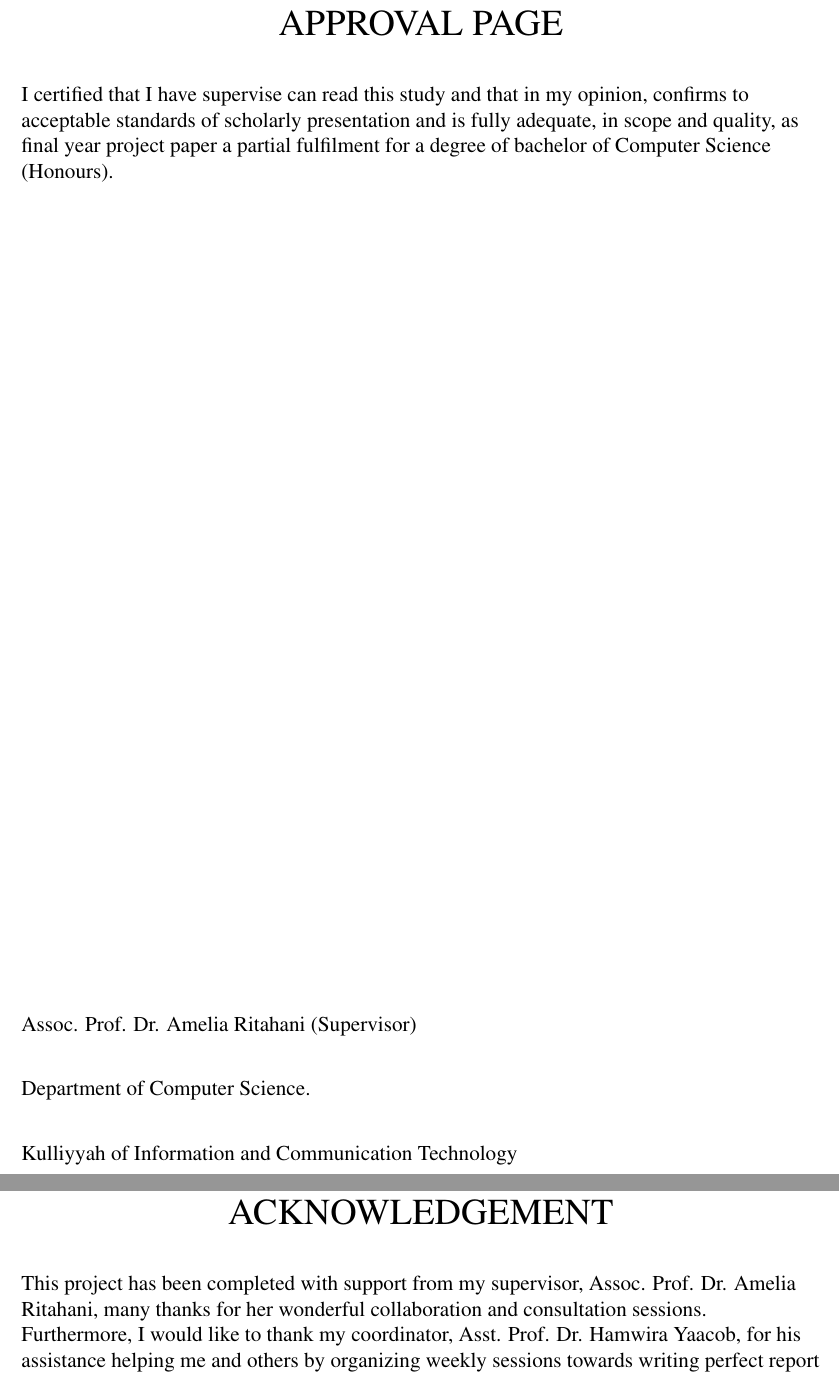
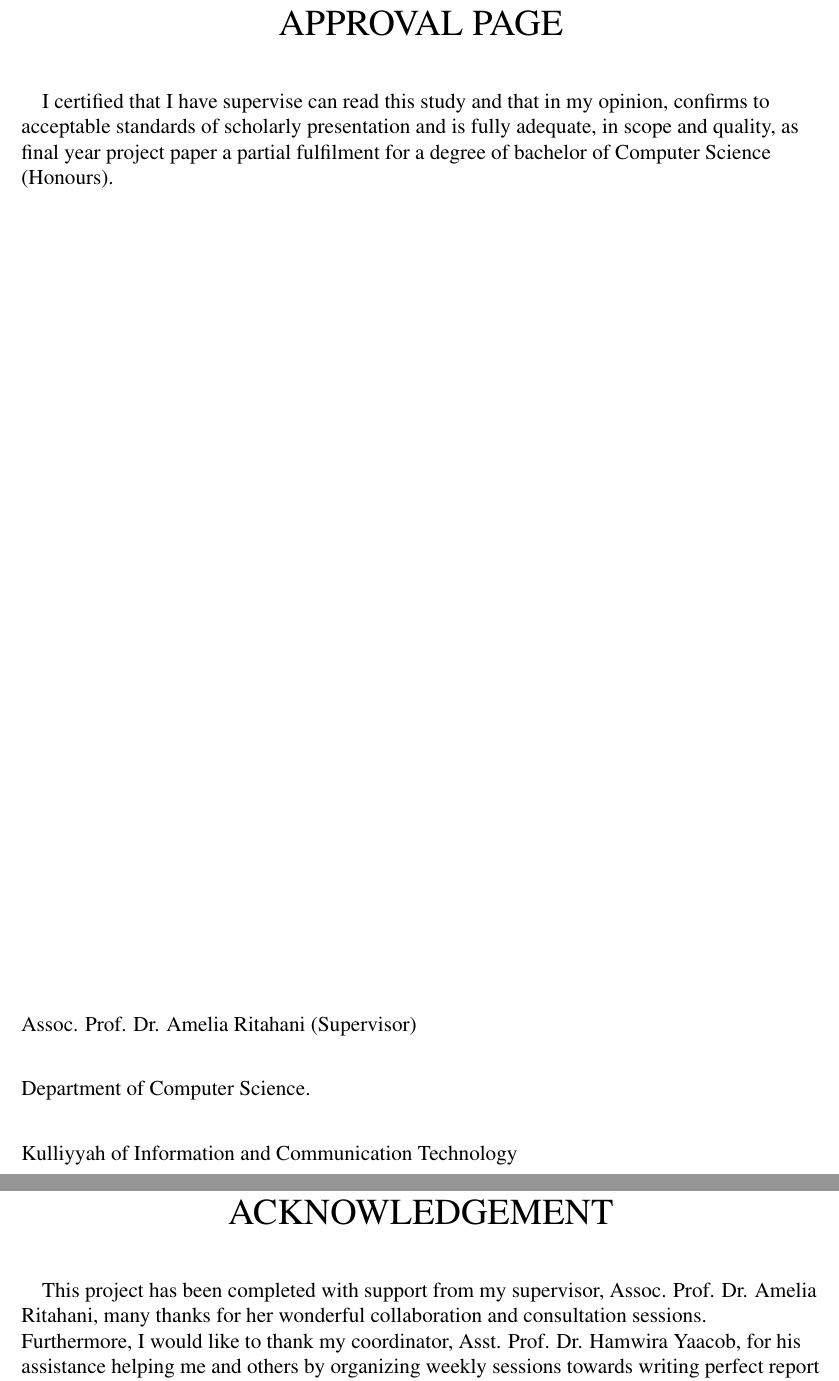
Before and after one commit to Maen1/iium, a LaTeX thesis (report/report.tex): two parts of pages 3 and 5 of 22 before the commit and two parts of pages 3 and 5 of 23 after it, joined at a grey line, cut so that both start at the same text. Compiled offline with pdfLaTeX.

```diff
--- a/report/report.tex
+++ b/report/report.tex
@@ -76,6 +76,7 @@
     \begin{center}
         \LARGE APPROVAL PAGE
     \end{center}
+    \paragraph{}
         I certified that I have supervise can read this study and that in my opinion,
         confirms to acceptable standards of scholarly presentation and is fully adequate,
         in scope and quality, as final year project paper a partial fulfilment for a
@@ -114,6 +115,7 @@
     \begin{center}
         \LARGE ACKNOWLEDGEMENT
     \end{center}
+    \paragraph{}
         This project has been completed with support from my supervisor, Assoc. Prof. Dr. Amelia Ritahani, many thanks for her wonderful
         collaboration and consultation sessions. Furthermore,
         I would like to thank my coordinator, Asst. Prof. Dr. Hamwira Yaacob, for his
```
Also changed, not shown: report/report.bbl, report/report.pdf, report/report.tex (2 more changed lines), 10 other files. Lines whose indentation alone changed are shown as unchanged.
